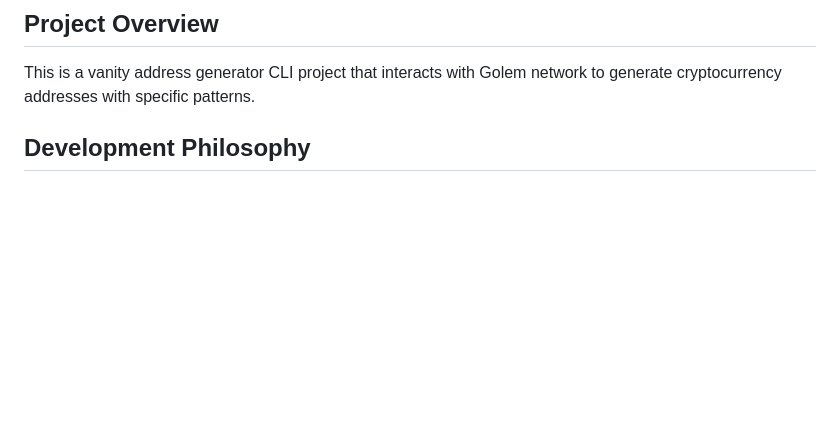
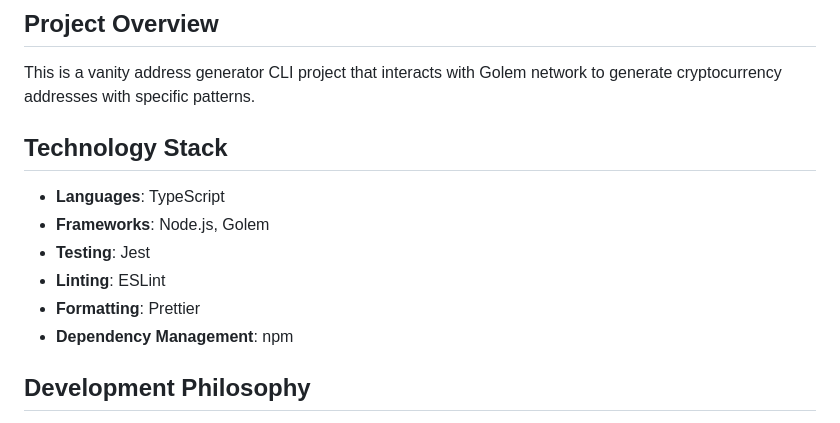
Before and after one commit to golem-vanity-market/vanity-market-cli, a Markdown page: app/.github/copilot-instructions.md, the part around the change. GitHub-like rendering; blank space fills up the shorter version.

```diff
--- a/app/.github/copilot-instructions.md
+++ b/app/.github/copilot-instructions.md
@@ -3,6 +3,14 @@
 ## Project Overview
 This is a vanity address generator CLI project that interacts with Golem network to generate cryptocurrency addresses with specific patterns.
 
+## Technology Stack
+
+- **Languages**: TypeScript
+- **Frameworks**: Node.js, Golem
+- **Testing**: Jest
+- **Linting**: ESLint
+- **Formatting**: Prettier
+- **Dependency Management**: npm
 
 ## Development Philosophy
 - **Test-Driven Development (TDD)**: Always write failing tests first, then implement functions to pass those tests
```
